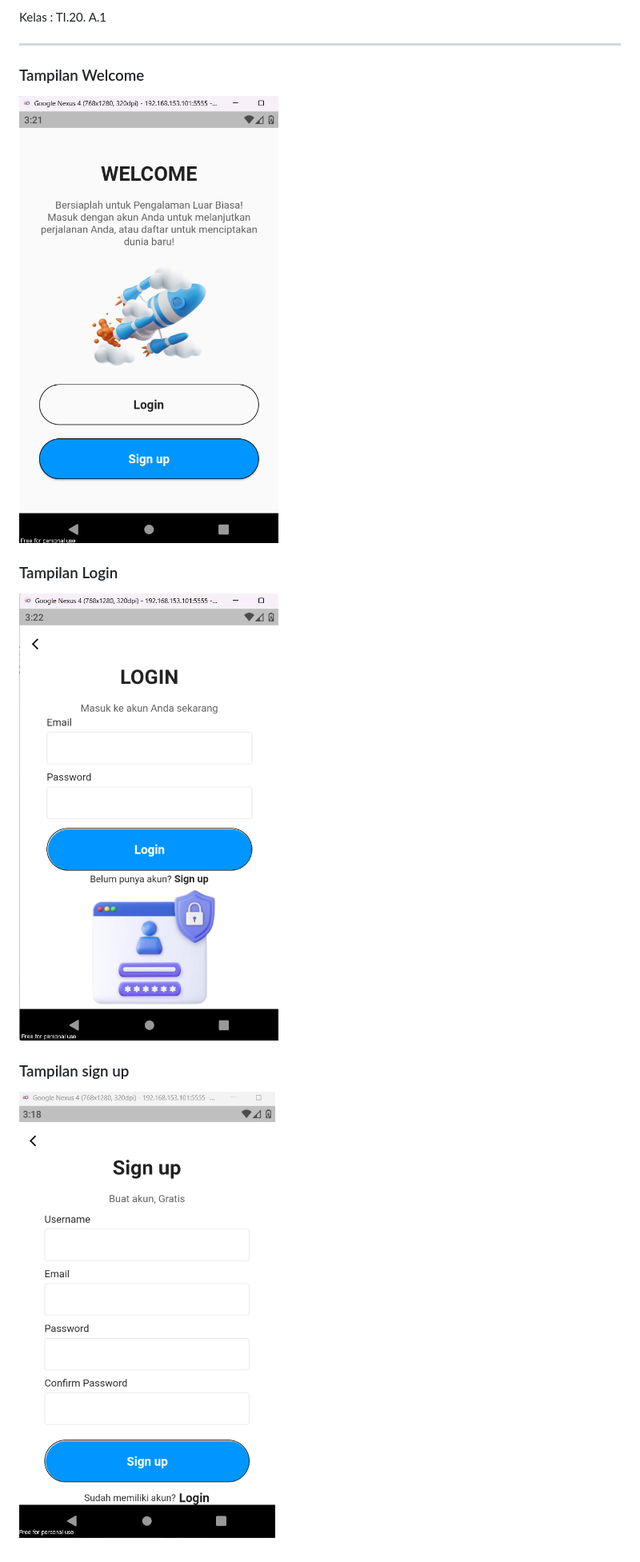
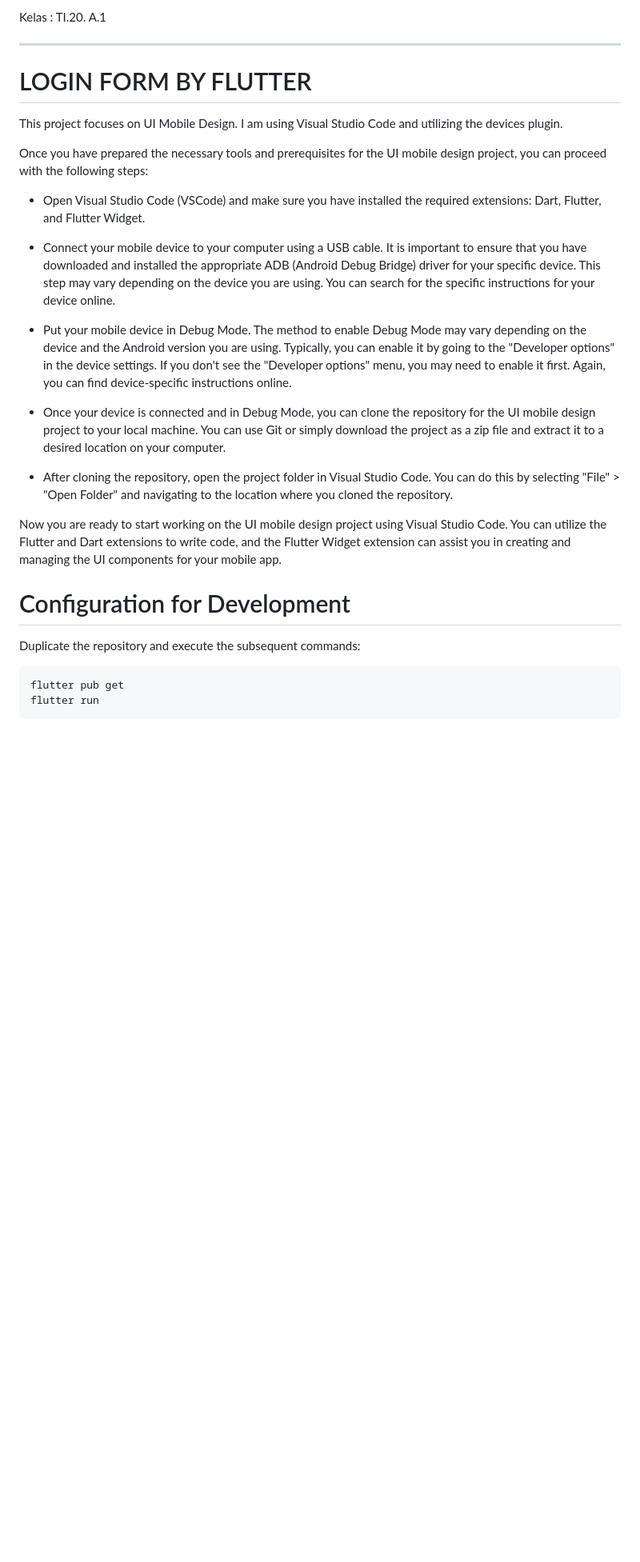
Before and after one commit to maulana-023/Tampilan_Login_Flutter, a Markdown page: README.md, the part around the change printed below. Shown: that part at 80% size. GitHub-like rendering; pictures changed too: pict/ss2.png, pict/ss3.png; blank space fills up the shorter version.

````diff
--- a/README.md
+++ b/README.md
@@ -9,14 +9,30 @@ Kelas : TI.20. A.1 <br>
 
 <hr>
 
-### Tampilan Welcome
+# LOGIN FORM BY FLUTTER
 
-![Menambahkan_Paragraf](pict/ss1.png)
+This project focuses on UI Mobile Design. I am using Visual Studio Code and utilizing the devices plugin.
 
-### Tampilan Login
+Once you have prepared the necessary tools and prerequisites for the UI mobile design project, you can proceed with the following steps:
 
-![Menambahkan_Paragraf](pict/ss2.png)
+- Open Visual Studio Code (VSCode) and make sure you have installed the required extensions: Dart, Flutter, and Flutter Widget.
 
-### Tampilan sign up
+- Connect your mobile device to your computer using a USB cable. It is important to ensure that you have downloaded and installed the appropriate ADB (Android Debug Bridge) driver for your specific device. This step may vary depending on the device you are using. You can search for the specific instructions for your device online.
 
-![Menambahkan_Paragraf](pict/ss3.png)
+- Put your mobile device in Debug Mode. The method to enable Debug Mode may vary depending on the device and the Android version you are using. Typically, you can enable it by going to the "Developer options" in the device settings. If you don't see the "Developer options" menu, you may need to enable it first. Again, you can find device-specific instructions online.
+
+- Once your device is connected and in Debug Mode, you can clone the repository for the UI mobile design project to your local machine. You can use Git or simply download the project as a zip file and extract it to a desired location on your computer.
+
+- After cloning the repository, open the project folder in Visual Studio Code. You can do this by selecting "File" > "Open Folder" and navigating to the location where you cloned the repository.
+
+Now you are ready to start working on the UI mobile design project using Visual Studio Code. You can utilize the Flutter and Dart extensions to write code, and the Flutter Widget extension can assist you in creating and managing the UI components for your mobile app.
+
+# Configuration for Development
+
+Duplicate the repository and execute the subsequent commands:
+
+```
+flutter pub get
+flutter run
+```
+
````
Also changed, not shown: other parts of README.md (+13 -0 lines).
